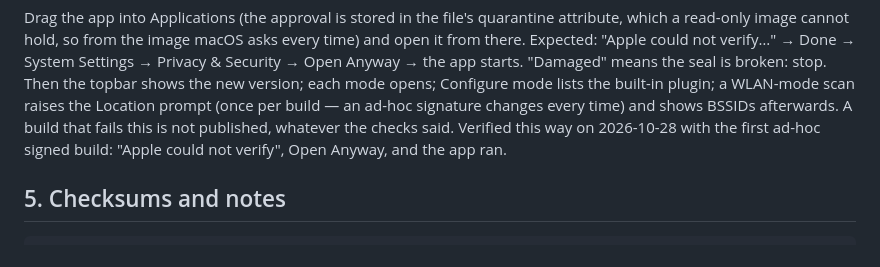
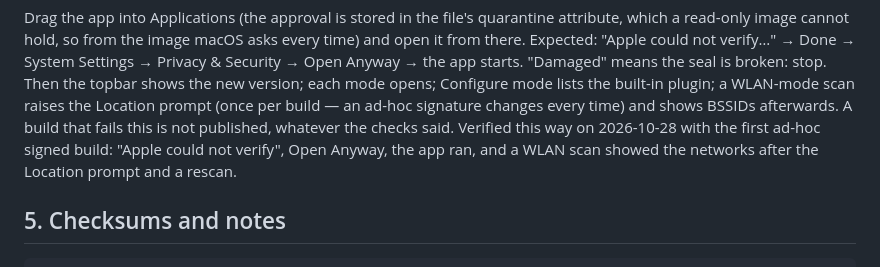
Before and after one commit to carlhannes/magiceth, a Markdown page: docs/RELEASING.md, the part around the change. Drawn GitHub-style.

Commit message:
docs(releasing): the 2026-10-28 check also covered a WLAN scan
Co-Authored-By: Claude Fable 5.1 <noreply@anthropic.com>

```diff
--- a/docs/RELEASING.md
+++ b/docs/RELEASING.md
@@ -108,7 +108,8 @@ the app starts. "Damaged" means the seal is broken: stop. Then the topbar shows
 each mode opens; Configure mode lists the built-in plugin; a WLAN-mode scan raises the Location
 prompt (once per build — an ad-hoc signature changes every time) and shows BSSIDs afterwards. A
 build that fails this is not published, whatever the checks said. Verified this way on 2026-10-28
-with the first ad-hoc signed build: "Apple could not verify", Open Anyway, and the app ran.
+with the first ad-hoc signed build: "Apple could not verify", Open Anyway, the app ran, and a
+WLAN scan showed the networks after the Location prompt and a rescan.
 
 ## 5. Checksums and notes
 
```
